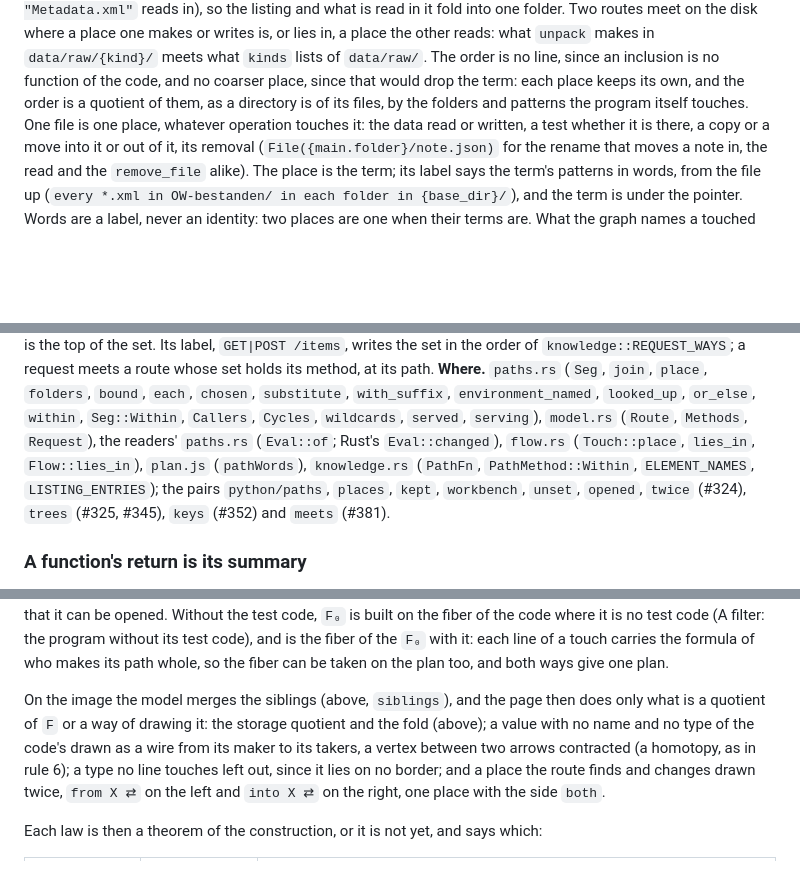
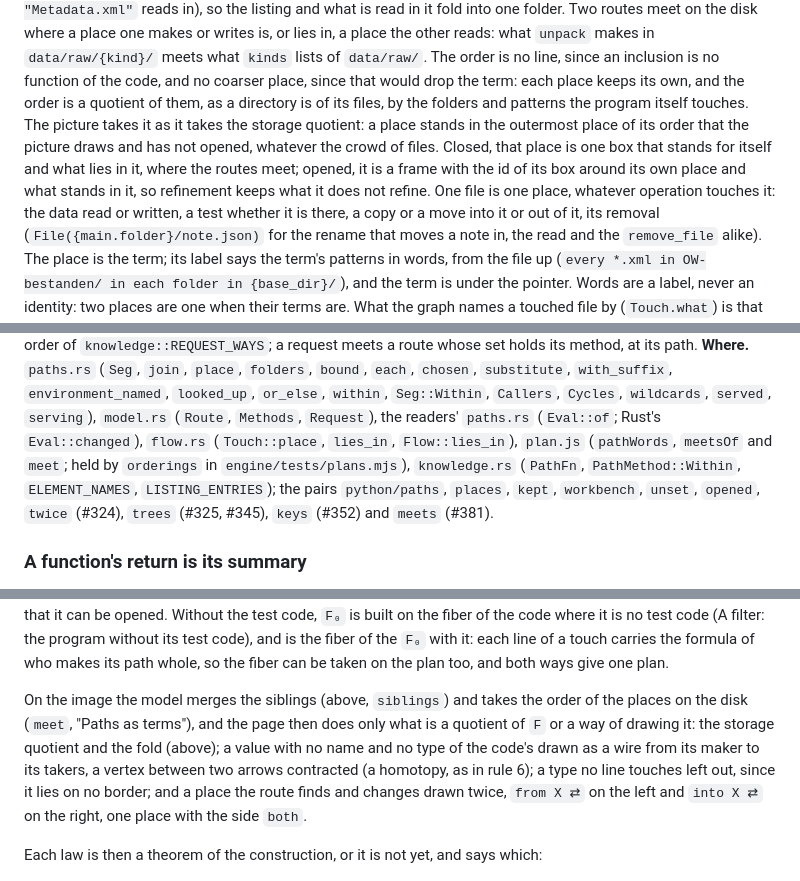
Before and after one commit to raoulg/atlas, a Markdown page: docs/reference/mathematics.md, 3 parts joined by grey strips. GitHub-like rendering; blank space fills up the shorter version.

```diff
--- a/docs/reference/mathematics.md
+++ b/docs/reference/mathematics.md
@@ -326,7 +326,10 @@ fold into one folder. Two routes meet on the disk where a place one makes or wri
 reads: what `unpack` makes in `data/raw/{kind}/` meets what `kinds` lists of `data/raw/`. The order is no line, since
 an inclusion is no function of the code, and no coarser place, since that would drop the term: each place keeps its
 own, and the order is a quotient of them, as a directory is of its files, by the folders and patterns the program
-itself touches. One file is one place, whatever operation touches it: the data read or
+itself touches. The picture takes it as it takes the storage quotient: a place stands in the outermost place of its
+order that the picture draws and has not opened, whatever the crowd of files. Closed, that place is one box that
+stands for itself and what lies in it, where the routes meet; opened, it is a frame with the id of its box around its
+own place and what stands in it, so refinement keeps what it does not refine. One file is one place, whatever operation touches it: the data read or
 written, a test whether it is there, a copy or a move into it or out of it, its removal
 (`File({main.folder}/note.json)` for the rename that moves a note in, the read and the `remove_file`
 alike). The place is the term; its label says the term's patterns in words, from the
@@ -357,7 +360,8 @@ is one in the same way, by what it serves: a set of methods at a path. `methods=
 **Where.** `paths.rs` (`Seg`, `join`, `place`, `folders`, `bound`, `each`, `chosen`, `substitute`, `with_suffix`,
 `environment_named`, `looked_up`, `or_else`, `within`, `Seg::Within`, `Callers`, `Cycles`, `wildcards`, `served`, `serving`),
 `model.rs` (`Route`, `Methods`, `Request`), the readers' `paths.rs` (`Eval::of`; Rust's `Eval::changed`), `flow.rs`
-(`Touch::place`, `lies_in`, `Flow::lies_in`), `plan.js` (`pathWords`), `knowledge.rs` (`PathFn`, `PathMethod::Within`, `ELEMENT_NAMES`,
+(`Touch::place`, `lies_in`, `Flow::lies_in`), `plan.js` (`pathWords`, `meetsOf` and `meet`; held by `orderings` in
+`engine/tests/plans.mjs`), `knowledge.rs` (`PathFn`, `PathMethod::Within`, `ELEMENT_NAMES`,
 `LISTING_ENTRIES`); the pairs `python/paths`, `places`, `kept`, `workbench`, `unset`, `opened`, `twice` (#324), `trees`
 (#325, #345), `keys` (#352) and `meets` (#381).
 
@@ -1021,8 +1025,8 @@ test code (A filter: the program without its test code), and is the fiber of the
 line of a touch carries the formula of who makes its path whole, so the fiber can be taken on the
 plan too, and both ways give one plan.
 
-On the image the model merges the siblings (above, `siblings`), and the page then does only what is a
-quotient of `F` or a way of drawing it: the storage quotient and the fold (above); a value with no name and no type of the code's
+On the image the model merges the siblings (above, `siblings`) and takes the order of the places on the disk
+(`meet`, "Paths as terms"), and the page then does only what is a quotient of `F` or a way of drawing it: the storage quotient and the fold (above); a value with no name and no type of the code's
 drawn as a wire from its maker to its takers, a vertex between two arrows contracted (a homotopy, as
 in rule 6); a type no line touches left out, since it lies on no border; and a place the route
 finds and changes drawn twice, `from X ⇄` on the left and `into X ⇄` on the right, one place with
```
Also changed, not shown: docs/changes/381.md (+7 -5 lines), docs/changes/381-after.png (added), docs/changes/381-before.png (added), 5 other files.
